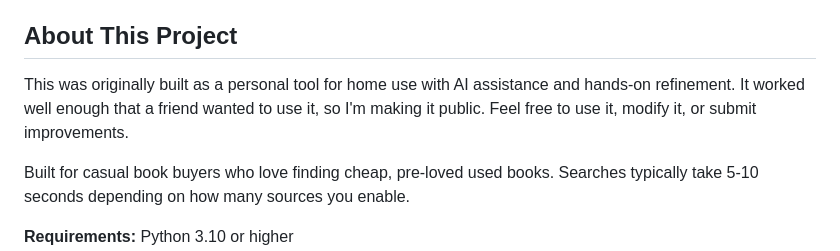
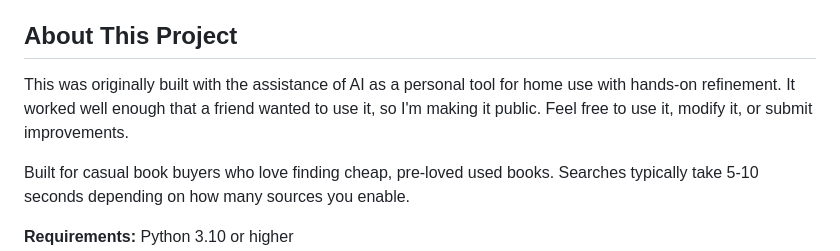
Before and after one commit to FabianFig/BookPriceFinder, a Markdown page: README.md, the part around the change. Drawn GitHub-style.

Commit message:
Clarify AI assistance in project development
Updated project description to clarify AI assistance in development.

```diff
--- a/README.md
+++ b/README.md
@@ -6,7 +6,7 @@ Find the best book prices across multiple sites from a simple command-line inter
 
 ## About This Project
 
-This was originally built as a personal tool for home use with AI assistance and hands-on refinement. It worked well enough that a friend wanted to use it, so I'm making it public. Feel free to use it, modify it, or submit improvements.
+This was originally built with the assistance of AI as a personal tool for home use with hands-on refinement. It worked well enough that a friend wanted to use it, so I'm making it public. Feel free to use it, modify it, or submit improvements.
 
 Built for casual book buyers who love finding cheap, pre-loved used books. Searches typically take 5-10 seconds depending on how many sources you enable.
 
```
